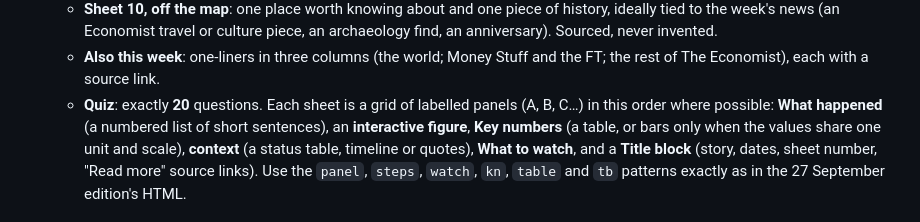
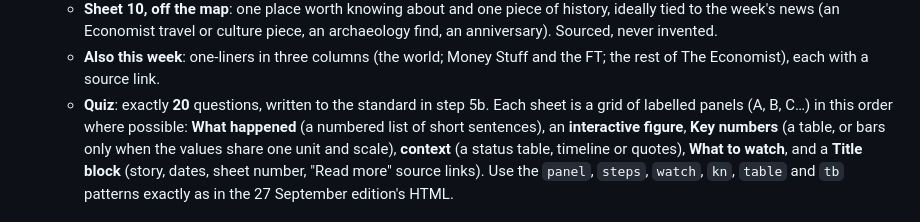
Before and after one commit to michaelstanway/sunday-brief, a Markdown page: INSTRUCTIONS.md, the part around one of its changes. Rendered like a GitHub page.

Commit message:
Quiz standard: questions that make the reader use ideas, not recall trivia
Co-Authored-By: Claude Opus 5.5 <noreply@anthropic.com>

```diff
--- a/INSTRUCTIONS.md
+++ b/INSTRUCTIONS.md
@@ -35,7 +35,7 @@ The edition is dated the Sunday you run on. It covers **the seven days ending th
    - **Sheet 9, space and Earth observation**: 4–6 items plus a "why it matters for EO operators" table.
    - **Sheet 10, off the map**: one place worth knowing about and one piece of history, ideally tied to the week's news (an Economist travel or culture piece, an archaeology find, an anniversary). Sourced, never invented.
    - **Also this week**: one-liners in three columns (the world; Money Stuff and the FT; the rest of The Economist), each with a source link.
-   - **Quiz**: exactly **20** questions.
+   - **Quiz**: exactly **20** questions, written to the standard in step 5b.
    Each sheet is a grid of labelled panels (A, B, C…) in this order where possible: **What happened** (a numbered list of short sentences), an **interactive figure**, **Key numbers** (a table, or bars only when the values share one unit and scale), **context** (a status table, timeline or quotes), **What to watch**, and a **Title block** (story, dates, sheet number, "Read more" source links). Use the `panel`, `steps`, `watch`, `kn`, `table` and `tb` patterns exactly as in the 27 September edition's HTML.
 
    **Writing style: about 80% of the way to ASD-STE100 (Simplified Technical English).** One idea per sentence. Most sentences under 20 words, none over 25. Active voice. Simple, common words; the same word for the same thing every time. No more than 6 sentences in a paragraph or list. Quotes are verbatim and attributed. Label The Economist's and Money Stuff's own arguments as theirs. Give dates as weekday names within the week.
```
Also changed, not shown: other parts of INSTRUCTIONS.md (+10 -0 lines).
